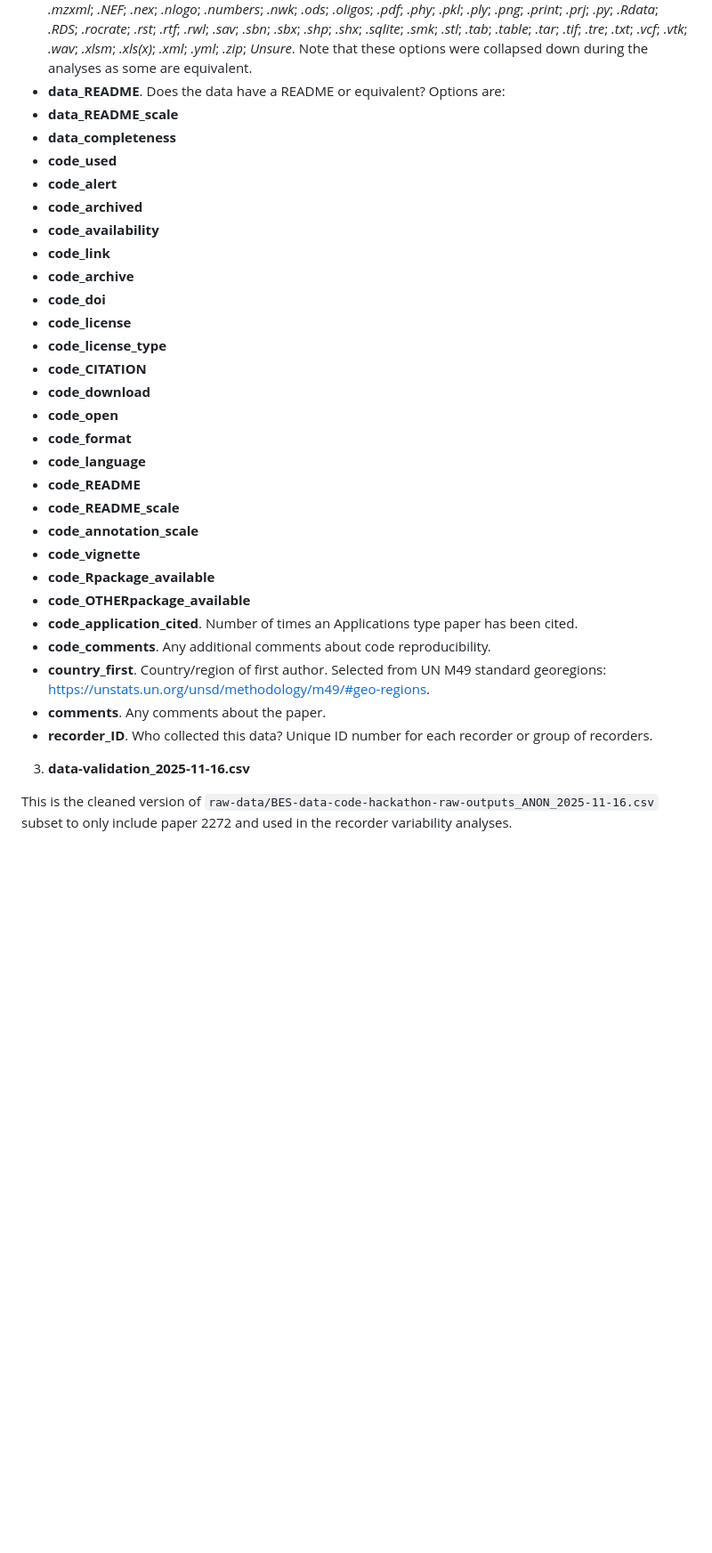
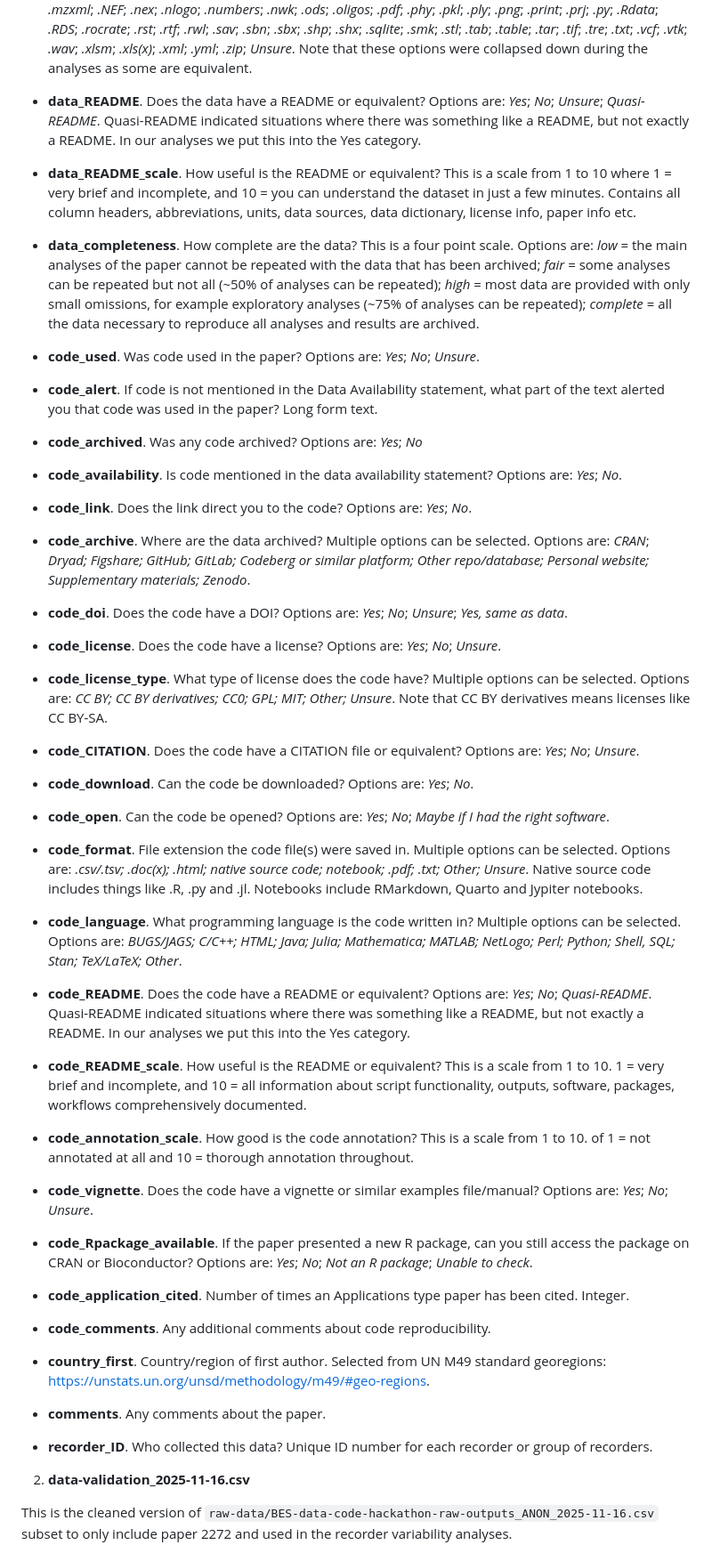
Before and after one commit to nhcooper123/reproduce-reuse-recycle, a Markdown page: README.md, the part around one of its changes. Shown at 89% size. Rendered like a GitHub page; blank space fills up the shorter version.

```diff
--- a/README.md
+++ b/README.md
@@ -109,50 +107,36 @@ Column headers are as follows:
 * **data_download**. Can the data be downloaded? Options are: *Yes*; *No*; *No, because the data are embargoed*; *Yes, but not all data*.
 * **data_open**. Can the data be opened? Options are: *Yes*; *No*; *Needs specific software or too large*; *Yes, but not all files*.
 * **data_format**. File extension the data file(s) were saved in. Multiple options can be selected. Options are: *7z*; *.adf*; *.asc*; *.aln*; *.avi*; *.bat*; *.cpg*; *.csv/.tsv*; *.dat*;*.db*; *.dbf*; *.doc(x)*; *.dtg*; *.fasta*; *.fastq*; *fastq.gz*; *.fna*; *.fq*; *.gpkg*; *.gh*; *.grd*; *.gri*; *.gz*; *.html*; *.inc*; *.inp*; *.jags*; *.jpg*; *.js*; *.json*; *.lewis*; *.lux*; *.m*; *.mat*; *.md*; *.mp4*; *.mrb*; *.mzTab*; *.mzxml*; *.NEF*; *.nex*; *.nlogo*; *.numbers*; *.nwk*; *.ods*; *.oligos*; *.pdf*; *.phy*; *.pkl*; *.ply*; *.png*; *.print*; *.prj*; *.py*; *.Rdata*; *.RDS*; *.rocrate*; *.rst*; *.rtf*; *.rwl*; *.sav*; *.sbn*; *.sbx*; *.shp*; *.shx*; *.sqlite*; *.smk*; *.stl*; *.tab*; *.table*; *.tar*; *.tif*; *.tre*; *.txt*; *.vcf*; *.vtk*; *.wav*; *.xlsm*; *.xls(x)*; *.xml*; *.yml*; *.zip*; *Unsure*. Note that these options were collapsed down during the analyses as some are equivalent.
-* **data_README**. Does the data have a README or equivalent? Options are:
-* **data_README_scale**
-* **data_completeness**
-* **code_used**
-* **code_alert**
-* **code_archived**
-* **code_availability**
-* **code_link**
-* **code_archive**
-* **code_doi**
-* **code_license**
-* **code_license_type**
-* **code_CITATION**
-* **code_download**
-* **code_open**
-* **code_format**
-* **code_language**
-* **code_README**
-* **code_README_scale**
-* **code_annotation_scale**
-* **code_vignette**
-* **code_Rpackage_available**
-* **code_OTHERpackage_available**
-* **code_application_cited**. Number of times an Applications type paper has been cited.
+* **data_README**. Does the data have a README or equivalent? Options are: *Yes*; *No*; *Unsure*; *Quasi-README*. Quasi-README indicated situations where there was something like a README, but not exactly a README. In our analyses we put this into the Yes category.
+* **data_README_scale**. How useful is the README or equivalent? This is a scale from 1 to 10 where 1 = very brief and incomplete, and 10 = you can understand the dataset in just a few minutes. Contains all column headers, abbreviations, units, data sources, data dictionary, license info, paper info etc.
+* **data_completeness**. How complete are the data? This is a four point scale. Options are: *low* = the main analyses of the paper cannot be repeated with the data that has been archived; *fair* = some analyses can be repeated but not all (~50% of analyses can be repeated); *high* = most data are provided with only small omissions, for example exploratory analyses (~75% of analyses can be repeated); *complete* = all the data necessary to reproduce all analyses and results are archived.
+
+* **code_used**. Was code used in the paper? Options are: *Yes*; *No*; *Unsure*.
+* **code_alert**. If code is not mentioned in the Data Availability statement, what part of the text alerted you that code was used in the paper? Long form text.
+* **code_archived**. Was any code archived? Options are: *Yes*; *No*
+* **code_availability**. Is code mentioned in the data availability statement? Options are: *Yes*; *No*.
+* **code_link**. Does the link direct you to the code? Options are: *Yes*; *No*.
+* **code_archive**. Where are the data archived? Multiple options can be selected. Options are: *CRAN*; *Dryad; Figshare; GitHub; GitLab; Codeberg or similar platform; Other repo/database; Personal website; Supplementary materials; Zenodo*.
+* **code_doi**. Does the code have a DOI? Options are: *Yes*; *No*; *Unsure*; *Yes, same as data*.
+* **code_license**. Does the code have a license? Options are: *Yes*; *No*; *Unsure*.
+* **code_license_type**. What type of license does the code have? Multiple options can be selected. Options are: *CC BY; CC BY derivatives; CC0; GPL; MIT; Other; Unsure*. Note that CC BY derivatives means licenses like CC BY-SA.
+* **code_CITATION**. Does the code have a CITATION file or equivalent? Options are: *Yes*; *No*; *Unsure*.
+* **code_download**. Can the code be downloaded? Options are: *Yes*; *No*.
+* **code_open**. Can the code be opened? Options are: *Yes*; *No*; *Maybe if I had the right software*.
+* **code_format**. File extension the code file(s) were saved in. Multiple options can be selected. Options are: *.csv/.tsv; .doc(x); .html; native source code; notebook; .pdf; .txt; Other; Unsure*. Native source code includes things like .R, .py and .jl. Notebooks include RMarkdown, Quarto and Jypiter notebooks.
+* **code_language**. What programming language is the code written in? Multiple options can be selected. Options are: *BUGS/JAGS; C/C++; HTML; Java; Julia; Mathematica; MATLAB; NetLogo; Perl; Python; Shell, SQL; Stan; TeX/LaTeX; Other*.
+* **code_README**. Does the code have a README or equivalent? Options are: *Yes*; *No*; *Quasi-README*. Quasi-README indicated situations where there was something like a README, but not exactly a README. In our analyses we put this into the Yes category.
+* **code_README_scale**. How useful is the README or equivalent? This is a scale from 1 to 10. 1 = very brief and incomplete, and 10 = all information about script functionality, outputs, software, packages, workflows comprehensively documented.
+* **code_annotation_scale**. How good is the code annotation? This is a scale from 1 to 10. of 1 = not annotated at all and 10 = thorough annotation throughout.
+* **code_vignette**. Does the code have a vignette or similar examples file/manual? Options are: *Yes*; *No*; *Unsure*.
+* **code_Rpackage_available**. If the paper presented a new R package, can you still access the package on CRAN or Bioconductor? Options are: *Yes*; *No*; *Not an R package*; *Unable to check*.
+* **code_application_cited**. Number of times an Applications type paper has been cited. Integer.
 * **code_comments**. Any additional comments about code reproducibility.
 * **country_first**. Country/region of first author. Selected from UN M49 standard georegions: https://unstats.un.org/unsd/methodology/m49/#geo-regions.
 * **comments**. Any comments about the paper.
 * **recorder_ID**. Who collected this data? Unique ID number for each recorder or group of recorders.
 
-
-
-
-
-
-
-
-
-
-
-
-
-
-
-3. **data-validation_2025-11-16.csv**
+2. **data-validation_2025-11-16.csv**
 
 This is the cleaned version of `raw-data/BES-data-code-hackathon-raw-outputs_ANON_2025-11-16.csv` subset to only include paper 2272 and used in the recorder variability analyses.
 
```
Also changed, not shown: other parts of README.md (+33 -35 lines).
